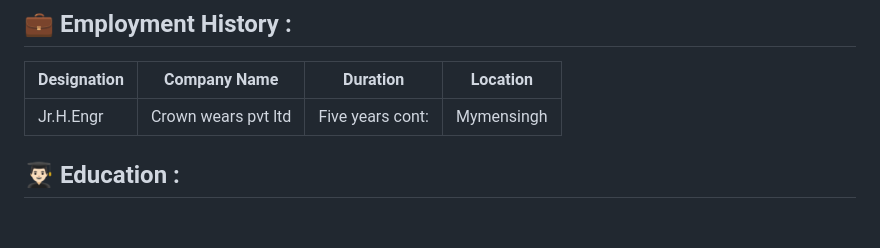
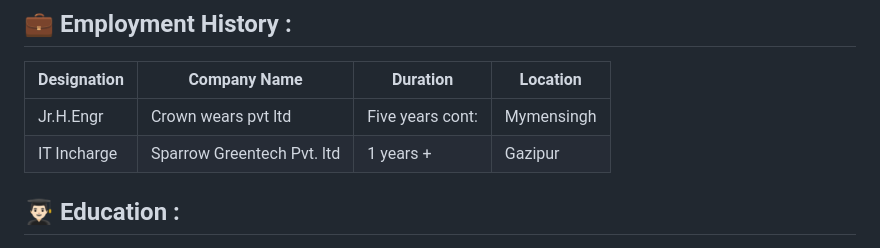
Before and after one commit to Engr-Humaun-Kabir/Engr-Humaun-Kabir, a Markdown page: README.md, the part around the change. Rendered like a GitHub page; blank space fills up the shorter version.

```diff
--- a/README.md
+++ b/README.md
@@ -61,6 +61,7 @@ I am a passionate computer science teacher. I have been teaching programming lan
 | Designation | Company Name | Duration | Location |
 |-------------|--------------|----------|----------|
 | Jr.H.Engr   | Crown wears pvt ltd | Five years cont: |Mymensingh |
+| IT Incharge  | Sparrow Greentech Pvt. ltd | 1 years + |Gazipur|
 
 ## 👨🏻‍🎓   Education :
 1. Barguna Polytechnic Institute
```
